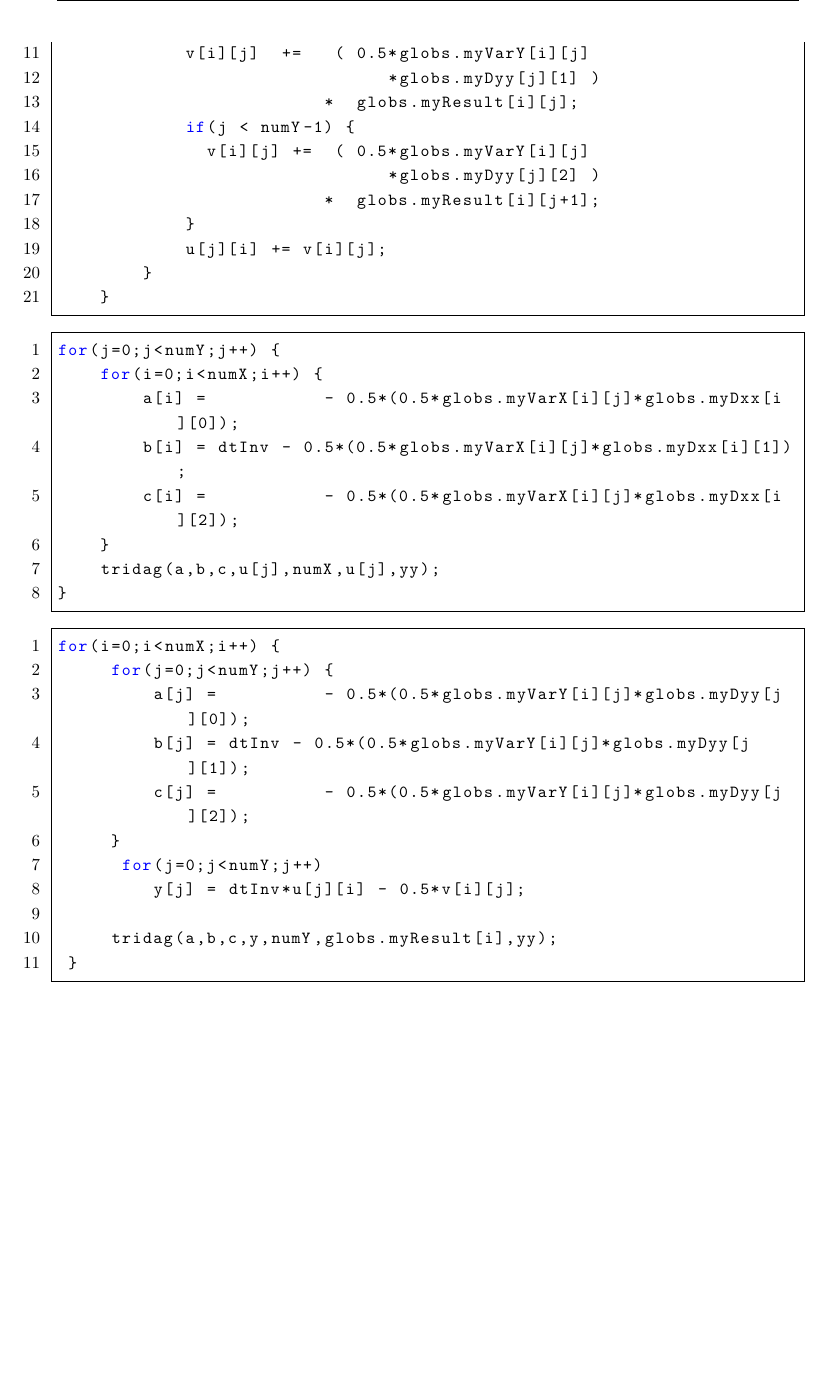
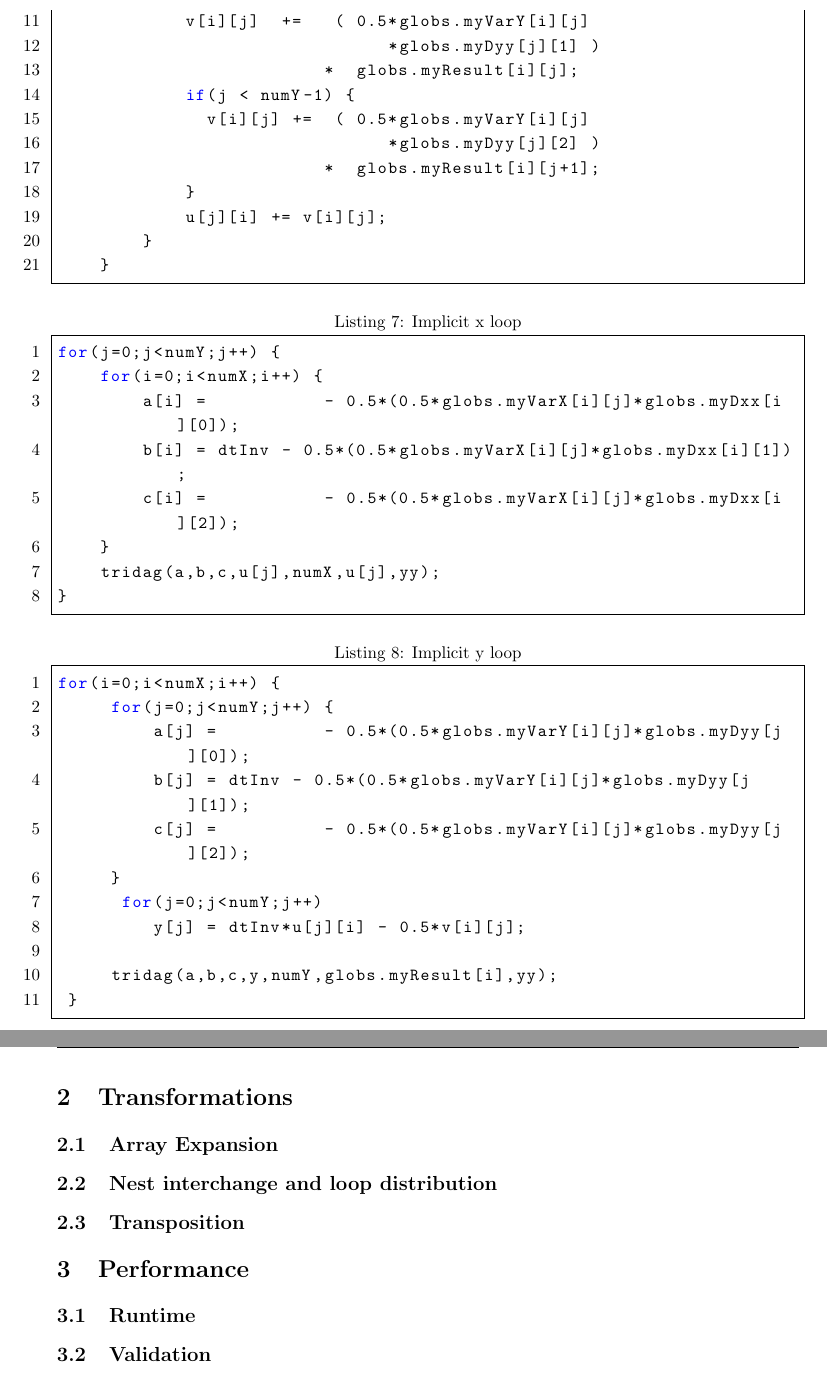
Before and after one commit to smaibom/pmphproject, a LaTeX document (report/main.tex, which reads report/loops.tex, report/performance.tex): part of page 5 of 5 before the commit and two parts of pages 5 and 6 of 6 after it, the two joined at a grey line, cut so that both start at the same text, the shorter picture padded with empty space. Compiled offline with pdfLaTeX.

Commit message:
Added an extra file and some captions.

```diff
--- a/report/loops.tex
+++ b/report/loops.tex
@@ -106,7 +106,7 @@ for(unsigned i=0;i<globs.myX.size();++i)
         }
     }
 \end{lstlisting}
-\begin{lstlisting}
+\begin{lstlisting}[caption=Implicit x loop, label=impxloop]
 for(j=0;j<numY;j++) {
     for(i=0;i<numX;i++) {
         a[i] =		 - 0.5*(0.5*globs.myVarX[i][j]*globs.myDxx[i][0]);
@@ -116,7 +116,7 @@ for(j=0;j<numY;j++) {
     tridag(a,b,c,u[j],numX,u[j],yy);
 }
 \end{lstlisting}
-\begin{lstlisting}
+\begin{lstlisting}[caption=Implicit y loop, label=impyloop]
 for(i=0;i<numX;i++) {
      for(j=0;j<numY;j++) {
          a[j] =		 - 0.5*(0.5*globs.myVarY[i][j]*globs.myDyy[j][0]);
--- a/report/main.tex
+++ b/report/main.tex
@@ -88,5 +88,6 @@
 \tableofcontents
 \newpage
 \input{loops.tex}
-
+\input{transformations.tex}
+\input{performance.tex}
 \end{document}
--- /dev/null
+++ b/report/performance.tex
@@ -0,0 +1,6 @@
+
+\section{Performance}
+
+\subsection{Runtime}
+
+\subsection{Validation}
```
